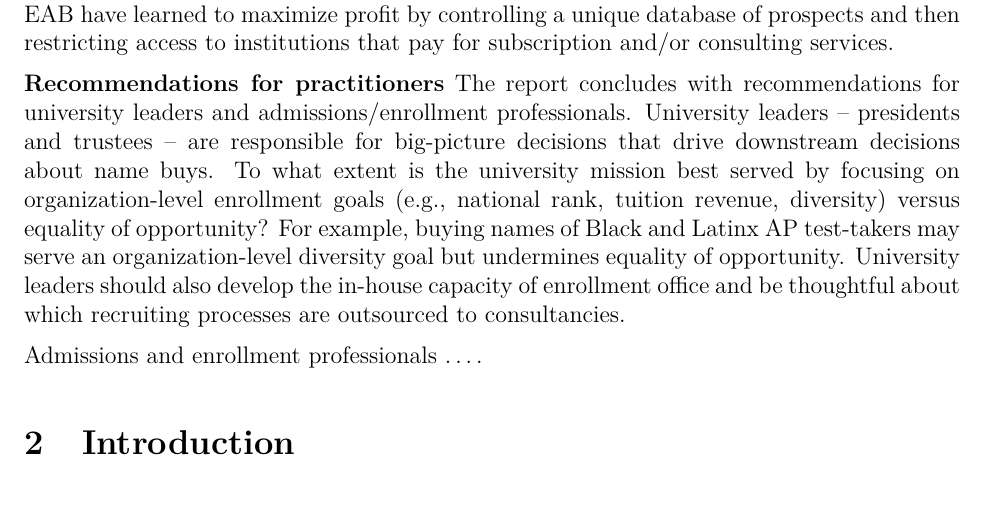
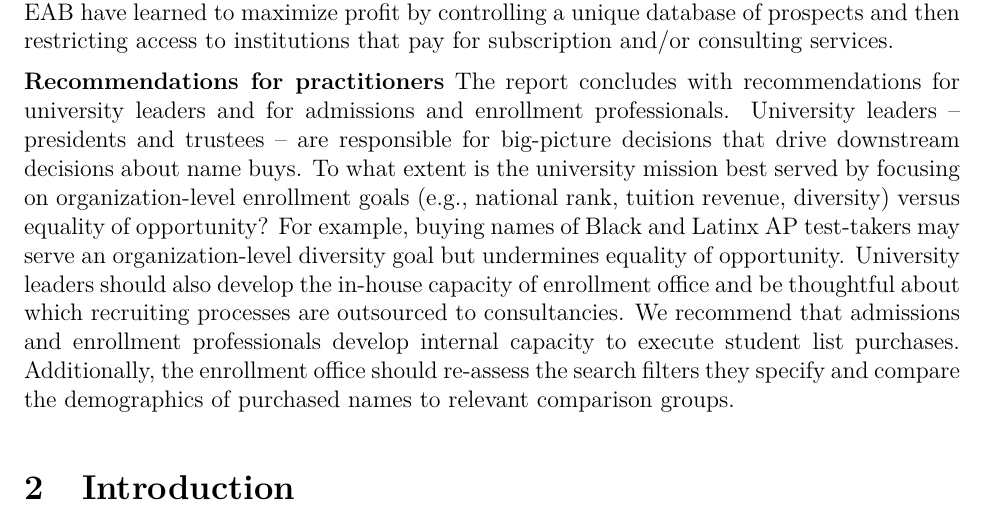
Before and after one commit to ozanj/student_list_policy, an R Markdown document (text_market_dynamics/student_list_business.Rmd): part of page 4 of 41, cut so that both start at the same text, the shorter picture padded with empty space. The pictures show the output file text_market_dynamics/student_list_business.pdf that the author committed with the source.

Commit message:
added a couple sentence on admissions professionals to the executive summary

```diff
--- a/text_market_dynamics/student_list_business.Rmd
+++ b/text_market_dynamics/student_list_business.Rmd
@@ -147,9 +147,8 @@
 -->
 
 
-__Recommendations for practitioners__ The report concludes with recommendations for university leaders and admissions/enrollment professionals. University leaders -- presidents and trustees -- are responsible for big-picture decisions that drive downstream decisions about name buys. To what extent is the university mission best served by focusing on organization-level enrollment goals (e.g., national rank, tuition revenue, diversity) versus equality of opportunity? For example, buying names of Black and Latinx AP test-takers may serve an organization-level diversity goal but undermines equality of opportunity. University leaders should also develop the in-house capacity of enrollment office and be thoughtful about which recruiting processes are outsourced to consultancies.
+__Recommendations for practitioners__ The report concludes with recommendations for university leaders and for admissions and enrollment professionals. University leaders -- presidents and trustees -- are responsible for big-picture decisions that drive downstream decisions about name buys. To what extent is the university mission best served by focusing on organization-level enrollment goals (e.g., national rank, tuition revenue, diversity) versus equality of opportunity? For example, buying names of Black and Latinx AP test-takers may serve an organization-level diversity goal but undermines equality of opportunity. University leaders should also develop the in-house capacity of enrollment office and be thoughtful about which recruiting processes are outsourced to consultancies. We recommend that admissions and enrollment professionals develop internal capacity to execute student list purchases. Additionally, the enrollment office should re-assess the search filters they specify and compare the demographics of purchased names to relevant comparison groups.
 
-Admissions and enrollment professionals ....
 
 # Introduction
 
```
Also changed, not shown: text_market_dynamics/student_list_business.pdf.
